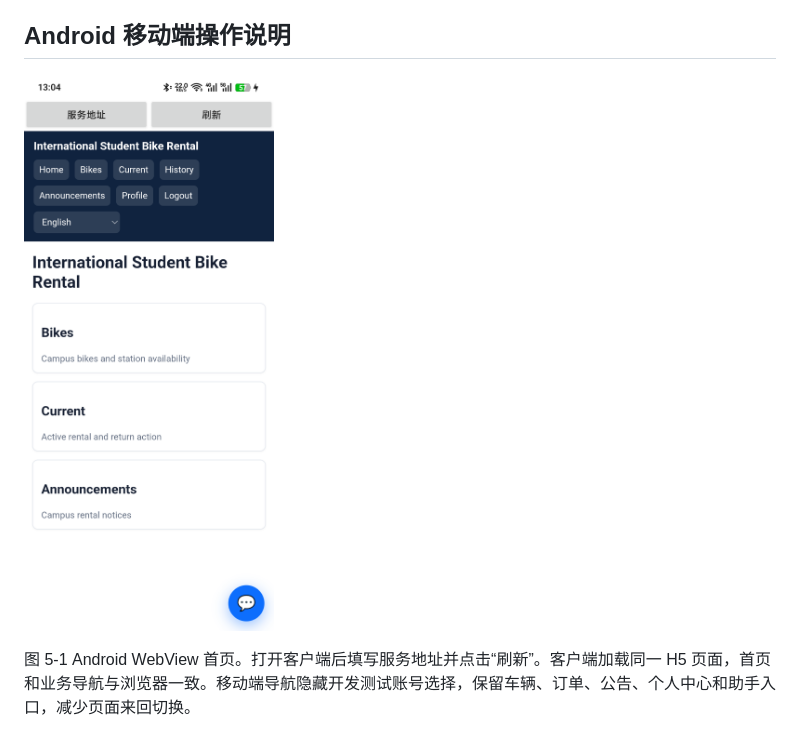
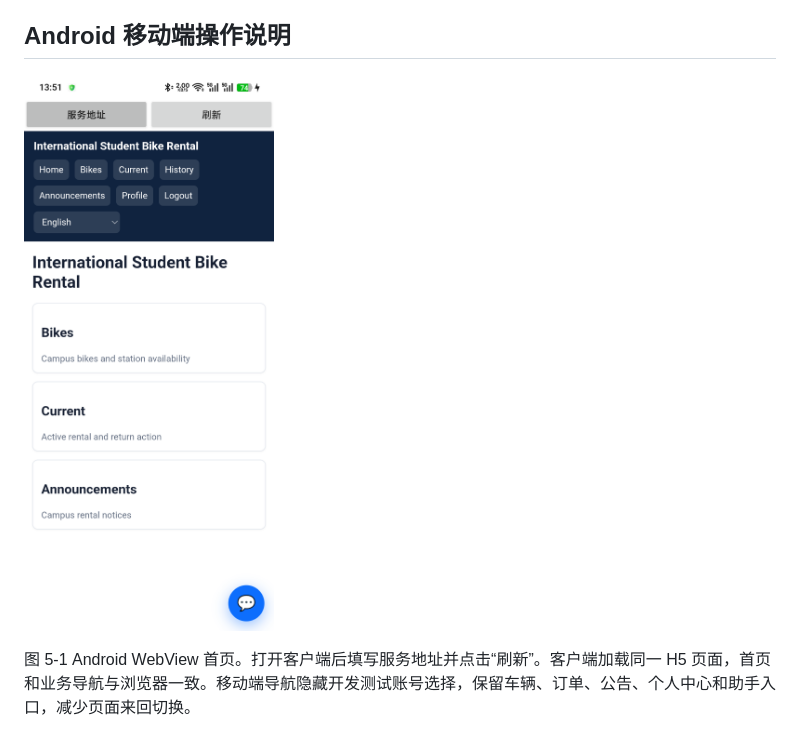
Before and after one commit to XuelinHu/school-bike-rent-international, a Markdown page: softright/text/国际学生单车租赁系统用户手册.md, the part around the change. Rendered like a GitHub page; pictures changed too: softright/images/screenshots/android-final.png (added).

Commit message:
Archive final Android acceptance evidence

```diff
--- a/softright/text/国际学生单车租赁系统用户手册.md
+++ b/softright/text/国际学生单车租赁系统用户手册.md
@@ -69,7 +69,7 @@
 
 ## Android 移动端操作说明
 
-![Android 首页](../images/screenshots/android-main-refreshed.png)
+![Android 首页](../images/screenshots/android-final.png)
 
 图 5-1 Android WebView 首页。打开客户端后填写服务地址并点击“刷新”。客户端加载同一 H5 页面，首页和业务导航与浏览器一致。移动端导航隐藏开发测试账号选择，保留车辆、订单、公告、个人中心和助手入口，减少页面来回切换。
 
```
Also changed, not shown: 4 other files.
